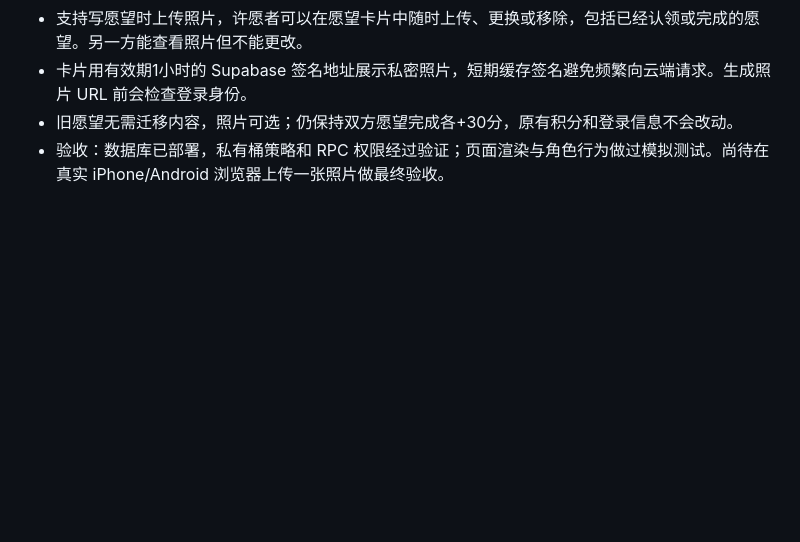
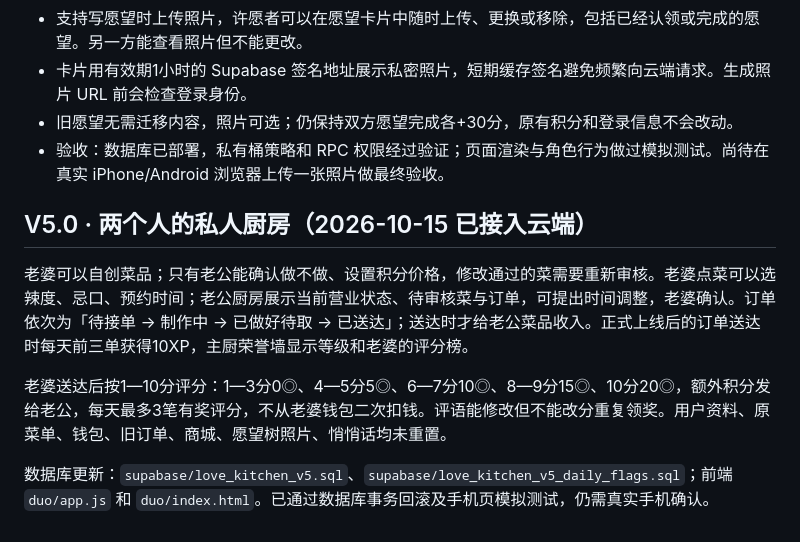
Before and after one commit to chen217323-dev/lianaiyingye, a Markdown page: duo/README.md, the part around the change. Drawn GitHub-style; blank space fills up the shorter version.

Commit message:
Document and publish tested V5 kitchen upgrade and refresh phone asset

```diff
--- a/duo/README.md
+++ b/duo/README.md
@@ -76,3 +76,11 @@ window.LOVE_CONFIG = {
 - 卡片用有效期1小时的 Supabase 签名地址展示私密照片，短期缓存签名避免频繁向云端请求。生成照片 URL 前会检查登录身份。
 - 旧愿望无需迁移内容，照片可选；仍保持双方愿望完成各+30分，原有积分和登录信息不会改动。
 - 验收：数据库已部署，私有桶策略和 RPC 权限经过验证；页面渲染与角色行为做过模拟测试。尚待在真实 iPhone/Android 浏览器上传一张照片做最终验收。
+
+## V5.0 · 两个人的私人厨房（2026-10-15 已接入云端）
+
+老婆可以自创菜品；只有老公能确认做不做、设置积分价格，修改通过的菜需要重新审核。老婆点菜可以选辣度、忌口、预约时间；老公厨房展示当前营业状态、待审核菜与订单，可提出时间调整，老婆确认。订单依次为「待接单 → 制作中 → 已做好待取 → 已送达」；送达时才给老公菜品收入。正式上线后的订单送达时每天前三单获得10XP，主厨荣誉墙显示等级和老婆的评分榜。
+
+老婆送达后按1—10分评分：1—3分0◎、4—5分5◎、6—7分10◎、8—9分15◎、10分20◎，额外积分发给老公，每天最多3笔有奖评分，不从老婆钱包二次扣钱。评语能修改但不能改分重复领奖。用户资料、原菜单、钱包、旧订单、商城、愿望树照片、悄悄话均未重置。
+
+数据库更新：`supabase/love_kitchen_v5.sql`、`supabase/love_kitchen_v5_daily_flags.sql`；前端 `duo/app.js` 和 `duo/index.html`。已通过数据库事务回滚及手机页模拟测试，仍需真实手机确认。
```
